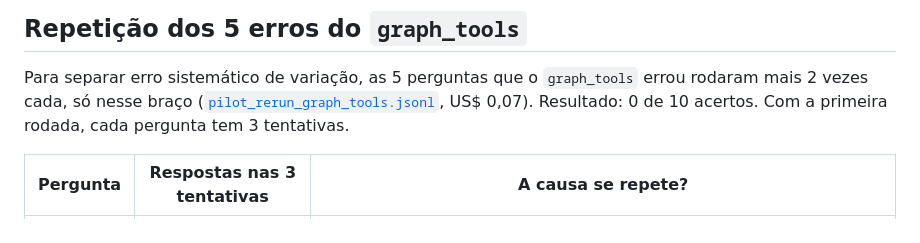
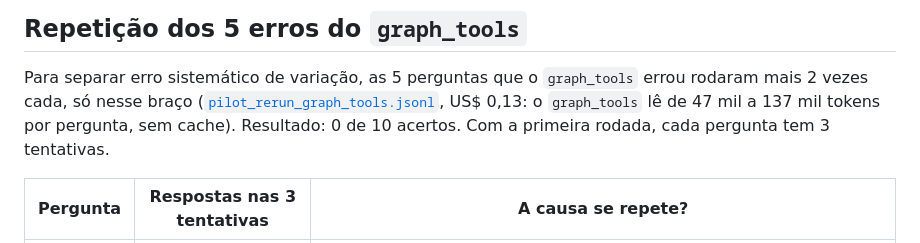
Before and after one commit to joaowinderfeldbussolotto/football-tactics-knowledge-graph, a Markdown page: docs/execucoes/2026-10-07_04_piloto-v2_claude-haiku-5.5.md, the part around the change. Rendered like a GitHub page.

Commit message:
Correct the rerun cost in the pilot page
Co-Authored-By: Claude Opus 5.5 <noreply@anthropic.com>
Claude-Session: https://claude.ai/code/session_01PyqaHaoqP3BDMKUXFUt1mX

```diff
--- a/docs/execucoes/2026-10-07_04_piloto-v2_claude-haiku-5.5.md
+++ b/docs/execucoes/2026-10-07_04_piloto-v2_claude-haiku-5.5.md
@@ -82,7 +82,7 @@ um piloto para validar a ideia, não um resultado.
 Para separar erro sistemático de variação, as 5 perguntas que o
 `graph_tools` errou rodaram mais 2 vezes cada, só nesse braço
 ([`pilot_rerun_graph_tools.jsonl`](../../data/benchmark/pilot_rerun_graph_tools.jsonl),
-US$ 0,07). Resultado: 0 de 10 acertos. Com a primeira rodada, cada pergunta
+US$ 0,13: o `graph_tools` lê de 47 mil a 137 mil tokens por pergunta, sem cache). Resultado: 0 de 10 acertos. Com a primeira rodada, cada pergunta
 tem 3 tentativas.
 
 | Pergunta | Respostas nas 3 tentativas | A causa se repete? |
```
